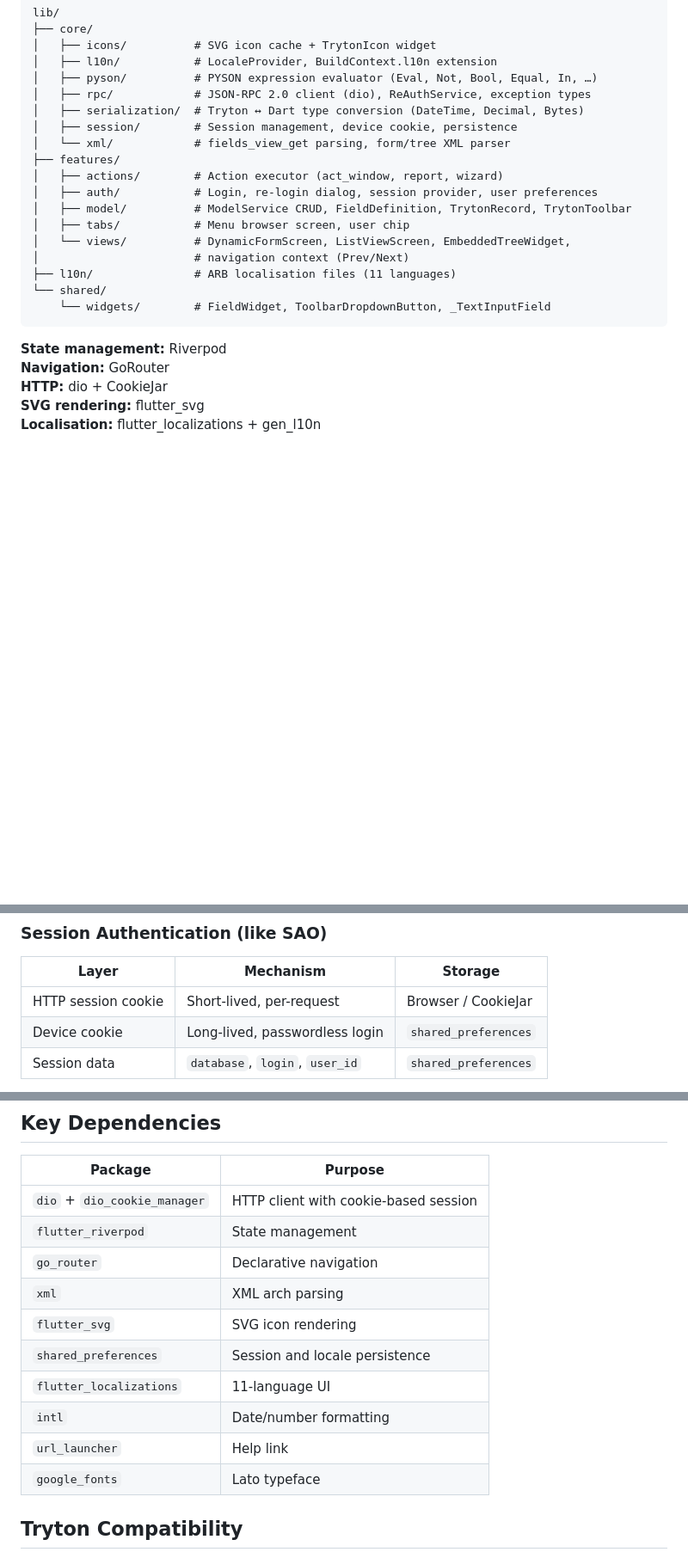
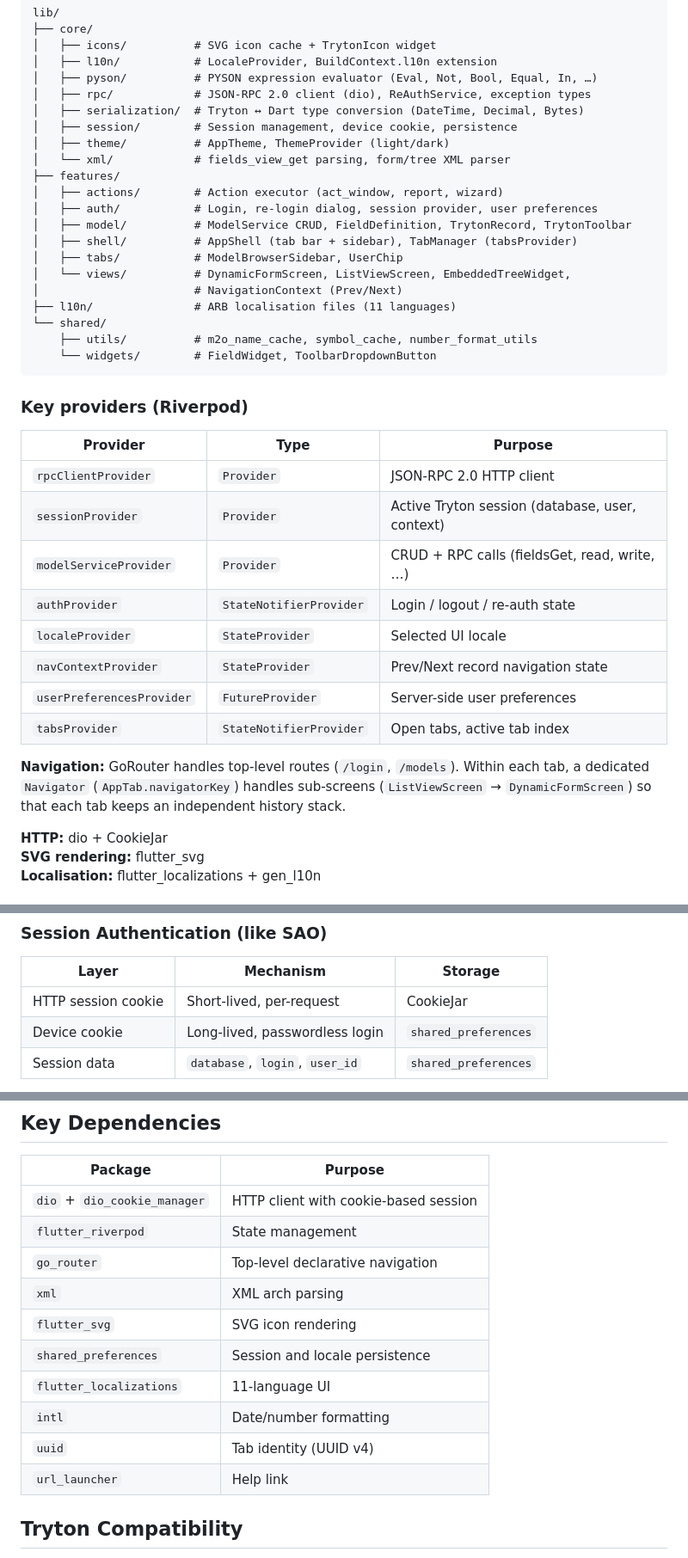
Before and after one commit to jankstar/tryton_flutter_client, a Markdown page: README.md, 3 parts joined by grey strips. Shown at 86% size. Drawn GitHub-style; blank space fills up the shorter version.

````diff
--- a/README.md
+++ b/README.md
@@ -71,21 +85,37 @@ lib/
 │   ├── rpc/            # JSON-RPC 2.0 client (dio), ReAuthService, exception types
 │   ├── serialization/  # Tryton ↔ Dart type conversion (DateTime, Decimal, Bytes)
 │   ├── session/        # Session management, device cookie, persistence
+│   ├── theme/          # AppTheme, ThemeProvider (light/dark)
 │   └── xml/            # fields_view_get parsing, form/tree XML parser
 ├── features/
 │   ├── actions/        # Action executor (act_window, report, wizard)
 │   ├── auth/           # Login, re-login dialog, session provider, user preferences
 │   ├── model/          # ModelService CRUD, FieldDefinition, TrytonRecord, TrytonToolbar
-│   ├── tabs/           # Menu browser screen, user chip
+│   ├── shell/          # AppShell (tab bar + sidebar), TabManager (tabsProvider)
+│   ├── tabs/           # ModelBrowserSidebar, UserChip
 │   └── views/          # DynamicFormScreen, ListViewScreen, EmbeddedTreeWidget,
-│                       # navigation context (Prev/Next)
+│                       # NavigationContext (Prev/Next)
 ├── l10n/               # ARB localisation files (11 languages)
 └── shared/
-    └── widgets/        # FieldWidget, ToolbarDropdownButton, _TextInputField
+    ├── utils/          # m2o_name_cache, symbol_cache, number_format_utils
+    └── widgets/        # FieldWidget, ToolbarDropdownButton
 ```
 
-**State management:** Riverpod
-**Navigation:** GoRouter
+### Key providers (Riverpod)
+
+| Provider | Type | Purpose |
+|----------|------|---------|
+| `rpcClientProvider` | `Provider` | JSON-RPC 2.0 HTTP client |
+| `sessionProvider` | `Provider` | Active Tryton session (database, user, context) |
+| `modelServiceProvider` | `Provider` | CRUD + RPC calls (fieldsGet, read, write, …) |
+| `authProvider` | `StateNotifierProvider` | Login / logout / re-auth state |
+| `localeProvider` | `StateProvider` | Selected UI locale |
+| `navContextProvider` | `StateProvider` | Prev/Next record navigation state |
+| `userPreferencesProvider` | `FutureProvider` | Server-side user preferences |
+| `tabsProvider` | `StateNotifierProvider` | Open tabs, active tab index |
+
+**Navigation:** GoRouter handles top-level routes (`/login`, `/models`). Within each tab, a dedicated `Navigator` (`AppTab.navigatorKey`) handles sub-screens (`ListViewScreen` → `DynamicFormScreen`) so that each tab keeps an independent history stack.
+
 **HTTP:** dio + CookieJar
 **SVG rendering:** flutter_svg
 **Localisation:** flutter_localizations + gen_l10n
@@ -114,7 +144,7 @@ Error types handled: `UserError`, `UserWarning`, `ConcurrencyException`, `LoginE
 
 | Layer | Mechanism | Storage |
 |-------|-----------|---------|
-| HTTP session cookie | Short-lived, per-request | Browser / CookieJar |
+| HTTP session cookie | Short-lived, per-request | CookieJar |
 | Device cookie | Long-lived, passwordless login | `shared_preferences` |
 | Session data | `database`, `login`, `user_id` | `shared_preferences` |
 
@@ -172,14 +202,14 @@ On first launch, enter the Tryton server URL (e.g. `http://localhost:8000`), sel
 |---------|---------|
 | `dio` + `dio_cookie_manager` | HTTP client with cookie-based session |
 | `flutter_riverpod` | State management |
-| `go_router` | Declarative navigation |
+| `go_router` | Top-level declarative navigation |
 | `xml` | XML arch parsing |
 | `flutter_svg` | SVG icon rendering |
 | `shared_preferences` | Session and locale persistence |
 | `flutter_localizations` | 11-language UI |
 | `intl` | Date/number formatting |
+| `uuid` | Tab identity (UUID v4) |
 | `url_launcher` | Help link |
-| `google_fonts` | Lato typeface |
 
 ## Tryton Compatibility
 
````
Also changed, not shown: other parts of README.md (+21 -7 lines).
